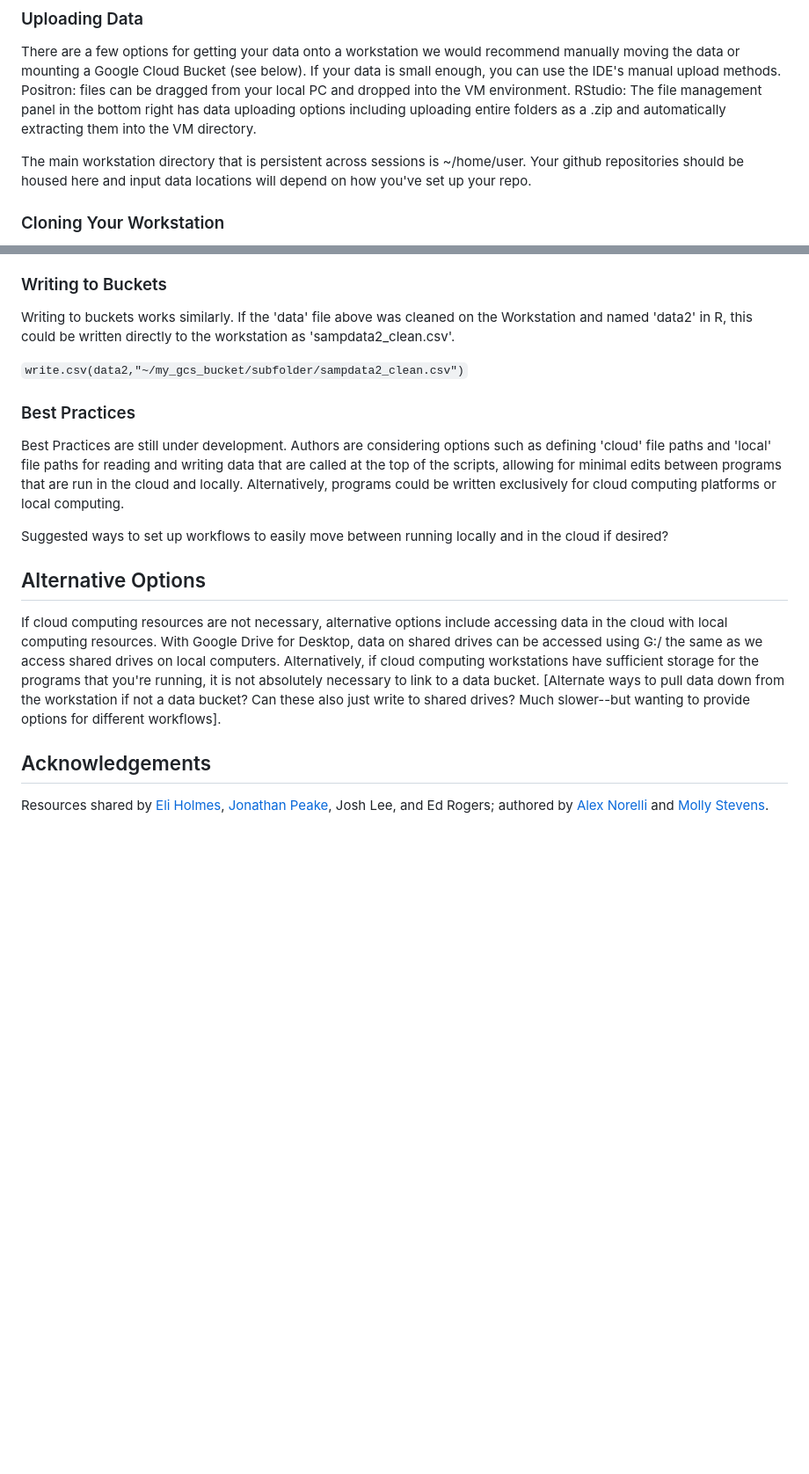
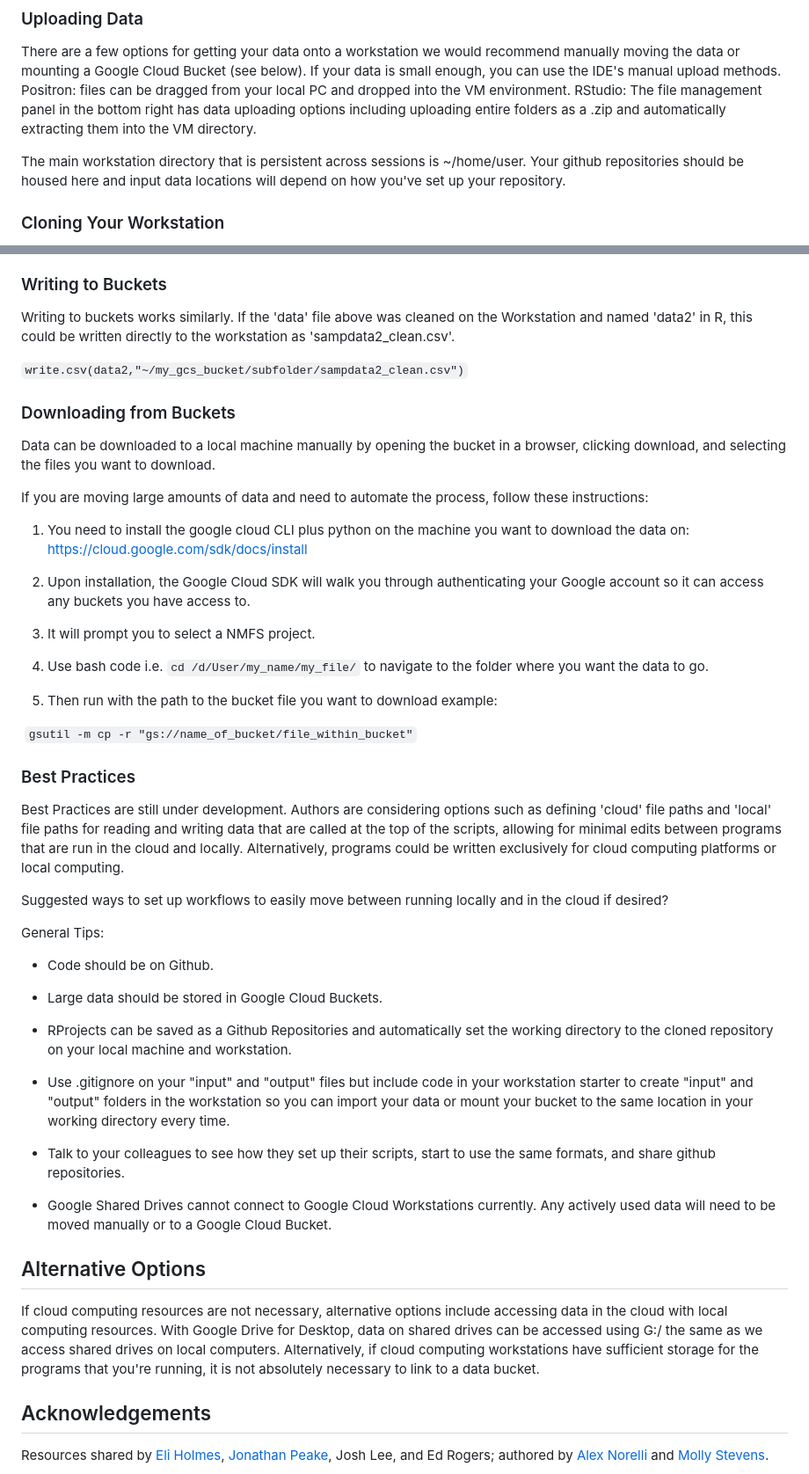
Before and after one commit to nmfs-opensci/CloudComputingSetup, a Markdown page: README.md, 2 parts joined by grey strips. Shown at 88% size. GitHub-like rendering; blank space fills up the shorter version.

Commit message:
Add downloading from the bucket

```diff
--- a/README.md
+++ b/README.md
@@ -112,7 +112,7 @@ The Posit configuration is the easiest environment to set-up, whether you are us
 
 There are a few options for getting your data onto a workstation we would recommend manually moving the data or mounting a Google Cloud Bucket (see below). If your data is small enough, you can use the IDE's manual upload methods. Positron: files can be dragged from your local PC and dropped into the VM environment. RStudio: The file management panel in the bottom right has data uploading options including uploading entire folders as a .zip and automatically extracting them into the VM directory.
 
-The main workstation directory that is persistent across sessions is \~/home/user. Your github repositories should be housed here and input data locations will depend on how you've set up your repo.
+The main workstation directory that is persistent across sessions is \~/home/user. Your github repositories should be housed here and input data locations will depend on how you've set up your repository.
 
 ### Cloning Your Workstation
 
@@ -182,15 +182,47 @@ Writing to buckets works similarly. If the 'data' file above was cleaned on the
 
 `write.csv(data2,"~/my_gcs_bucket/subfolder/sampdata2_clean.csv")`
 
+### Downloading from Buckets
+
+Data can be downloaded to a local machine manually by opening the bucket in a browser, clicking download, and selecting the files you want to download.
+
+If you are moving large amounts of data and need to automate the process, follow these instructions:
+
+1.  You need to install the google cloud CLI plus python on the machine you want to download the data on: <https://cloud.google.com/sdk/docs/install>
+
+2.  Upon installation, the Google Cloud SDK will walk you through authenticating your Google account so it can access any buckets you have access to.
+
+3.  It will prompt you to select a NMFS project.
+
+4.  Use bash code i.e. `cd /d/User/my_name/my_file/` to navigate to the folder where you want the data to go.
+
+5.  Then run with the path to the bucket file you want to download example:
+
+ `gsutil -m cp -r "gs://name_of_bucket/file_within_bucket"`
+
 ### Best Practices
 
 Best Practices are still under development. Authors are considering options such as defining 'cloud' file paths and 'local' file paths for reading and writing data that are called at the top of the scripts, allowing for minimal edits between programs that are run in the cloud and locally. Alternatively, programs could be written exclusively for cloud computing platforms or local computing.
 
 Suggested ways to set up workflows to easily move between running locally and in the cloud if desired?
 
+General Tips:
+
+-   Code should be on Github.
+
+-   Large data should be stored in Google Cloud Buckets.
+
+-   RProjects can be saved as a Github Repositories and automatically set the working directory to the cloned repository on your local machine and workstation.
+
+-   Use .gitignore on your "input" and "output" files but include code in your workstation starter to create "input" and "output" folders in the workstation so you can import your data or mount your bucket to the same location in your working directory every time.
+
+-   Talk to your colleagues to see how they set up their scripts, start to use the same formats, and share github repositories.
+
+-   Google Shared Drives cannot connect to Google Cloud Workstations currently. Any actively used data will need to be moved manually or to a Google Cloud Bucket.
+
 ## Alternative Options
 
-If cloud computing resources are not necessary, alternative options include accessing data in the cloud with local computing resources. With Google Drive for Desktop, data on shared drives can be accessed using G:/ the same as we access shared drives on local computers. Alternatively, if cloud computing workstations have sufficient storage for the programs that you're running, it is not absolutely necessary to link to a data bucket. [Alternate ways to pull data down from the workstation if not a data bucket? Can these also just write to shared drives? Much slower--but wanting to provide options for different workflows].
+If cloud computing resources are not necessary, alternative options include accessing data in the cloud with local computing resources. With Google Drive for Desktop, data on shared drives can be accessed using G:/ the same as we access shared drives on local computers. Alternatively, if cloud computing workstations have sufficient storage for the programs that you're running, it is not absolutely necessary to link to a data bucket.
 
 ## Acknowledgements
 
```
